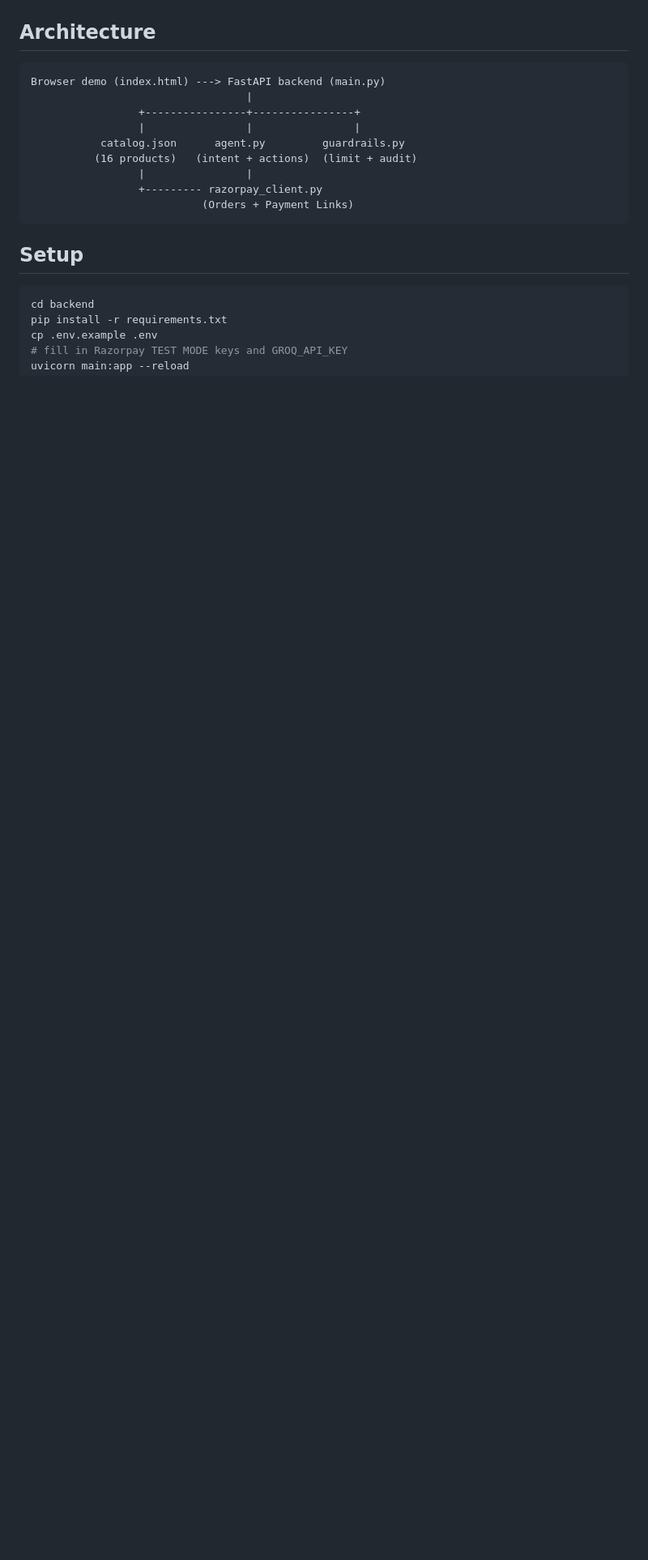
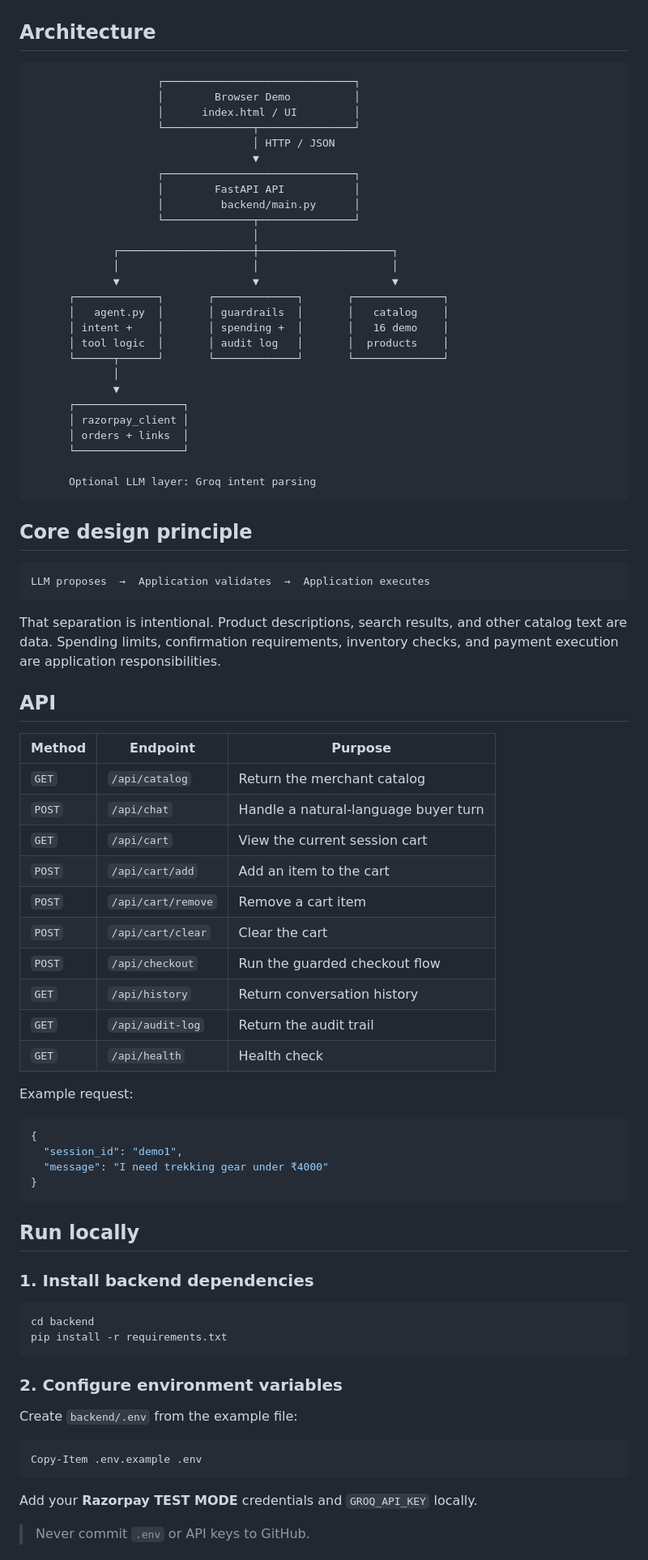
Before and after one commit to Rohit-Seera/ProtoBuy, a Markdown page: README.md, the part around one of its changes. Shown at 81% size. Drawn GitHub-style; blank space fills up the shorter version.

````diff
--- a/README.md
+++ b/README.md
@@ -24,22 +45,86 @@ Built for Razorpay's AI Buildathon (Track 1: AI Growth & Agentic Commerce).
 
 ## Architecture
 
-```
-Browser demo (index.html) ---> FastAPI backend (main.py)
-                                  |
-                 +----------------+----------------+
-                 |                |                |
-           catalog.json      agent.py         guardrails.py
-          (16 products)   (intent + actions)  (limit + audit)
-                 |                |
-                 +--------- razorpay_client.py
-                           (Orders + Payment Links)
+```text
+                    ┌──────────────────────────────┐
+                    │        Browser Demo          │
+                    │      index.html / UI         │
+                    └──────────────┬───────────────┘
+                                   │ HTTP / JSON
+                                   ▼
+                    ┌──────────────────────────────┐
+                    │        FastAPI API           │
+                    │         backend/main.py      │
+                    └──────────────┬───────────────┘
+                                   │
+             ┌─────────────────────┼─────────────────────┐
+             │                     │                     │
+             ▼                     ▼                     ▼
+      ┌─────────────┐       ┌─────────────┐       ┌──────────────┐
+      │   agent.py  │       │ guardrails  │       │   catalog    │
+      │ intent +    │       │ spending +  │       │   16 demo    │
+      │ tool logic  │       │ audit log   │       │  products    │
+      └──────┬──────┘       └─────────────┘       └──────────────┘
+             │
+             ▼
+      ┌─────────────────┐
+      │ razorpay_client │
+      │ orders + links  │
+      └─────────────────┘
+
+      Optional LLM layer: Groq intent parsing
 ```
 
-## Setup
+## Core design principle
 
-```bash
+```text
+LLM proposes  →  Application validates  →  Application executes
+```
+
+That separation is intentional. Product descriptions, search results, and other catalog text are data. Spending limits, confirmation requirements, inventory checks, and payment execution are application responsibilities.
+
+## API
+
+| Method | Endpoint | Purpose |
+|---|---|---|
+| `GET` | `/api/catalog` | Return the merchant catalog |
+| `POST` | `/api/chat` | Handle a natural-language buyer turn |
+| `GET` | `/api/cart` | View the current session cart |
+| `POST` | `/api/cart/add` | Add an item to the cart |
+| `POST` | `/api/cart/remove` | Remove a cart item |
+| `POST` | `/api/cart/clear` | Clear the cart |
+| `POST` | `/api/checkout` | Run the guarded checkout flow |
+| `GET` | `/api/history` | Return conversation history |
+| `GET` | `/api/audit-log` | Return the audit trail |
+| `GET` | `/api/health` | Health check |
+
+Example request:
+
+```json
+{
+  "session_id": "demo1",
+  "message": "I need trekking gear under ₹4000"
+}
+```
+
+## Run locally
+
+### 1. Install backend dependencies
+
+```powershell
 cd backend
 pip install -r requirements.txt
-cp .env.example .env
-# fill in Razorpay TEST MODE keys and GROQ_API_KEY
+```
+
+### 2. Configure environment variables
+
+Create `backend/.env` from the example file:
+
+```powershell
+Copy-Item .env.example .env
+```
+
+Add your **Razorpay TEST MODE** credentials and `GROQ_API_KEY` locally.
+
+> Never commit `.env` or API keys to GitHub.
+
````
Also changed, not shown: other parts of README.md (+109 -47 lines).
